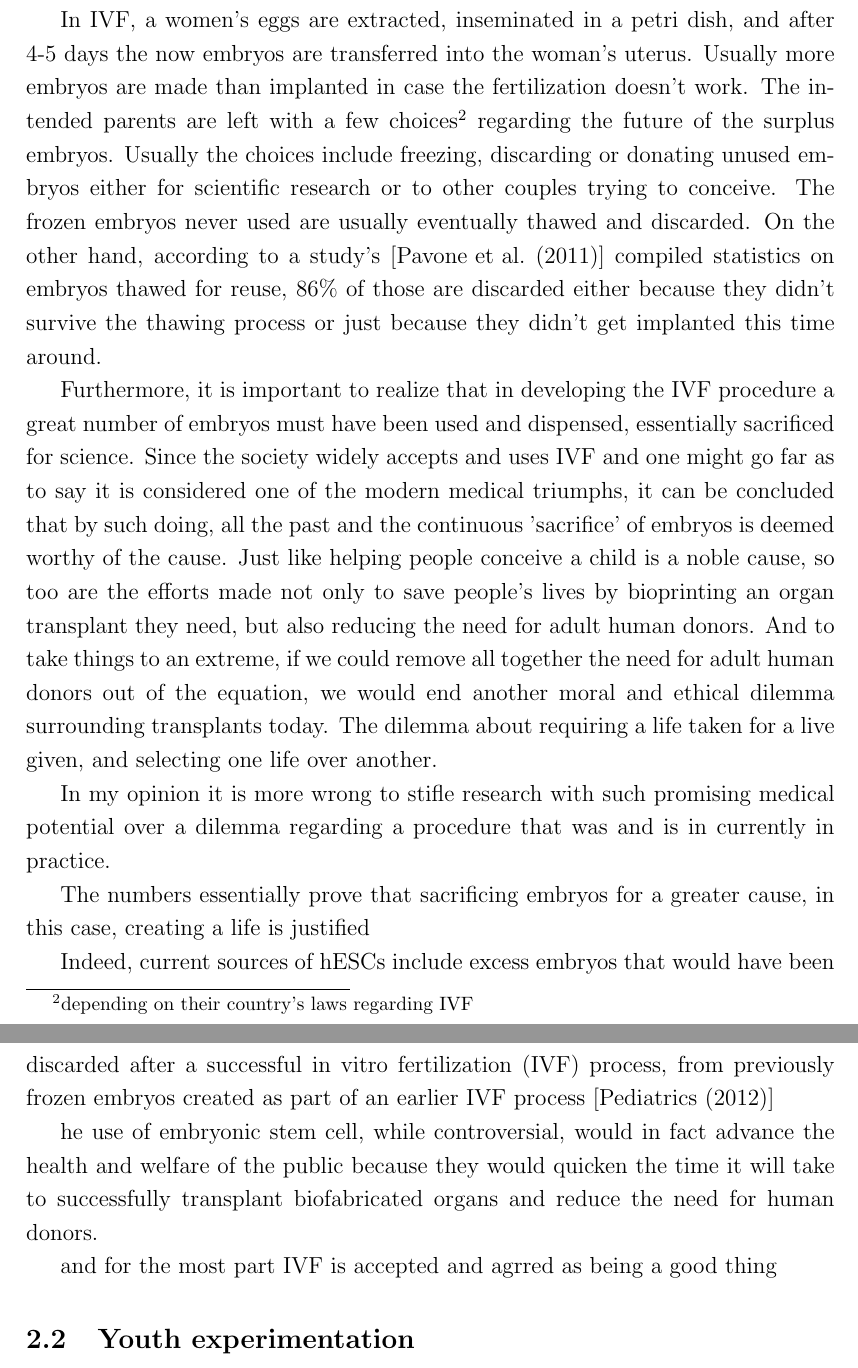
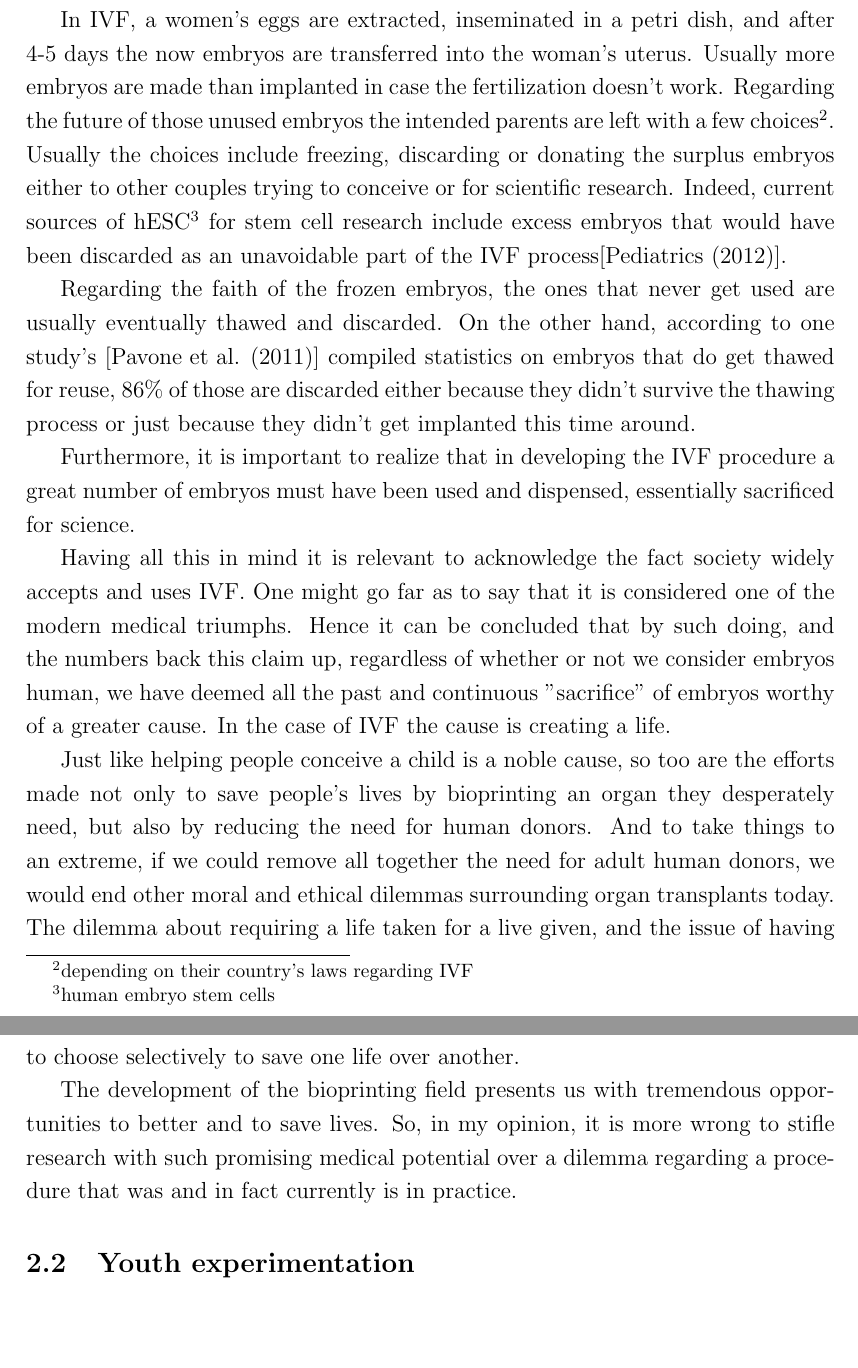
Before and after one commit to mirjamsk/comp-ethics, a LaTeX document (Bioprinting.tex): two parts of pages 5 and 6 of 9, joined at a grey line, cut so that both start at the same text, the shorter picture padded with empty space. Compiled offline with pdfLaTeX.

Commit message:
First draft of the Stem cell dilemma section

```diff
--- a/Bioprinting.tex
+++ b/Bioprinting.tex
@@ -110,24 +110,22 @@ The NSPE\footnote{The National Society of Professional Engineers} Code of Ethics
 It is in accordance with it because the research and development of this field serves the public with it's potential to save an unprecedented amount of lives.
 It seemingly contradicts the canon because it supposedly requires the taking of human life to harvest the cells and therefore, not holding public's welfare, health or safety paramount.
 
-However, the whole discussion about whether using embryonic stem cells is moral or not arises from a general disagreement of the status of the embryo. In other words, the disagreement about the point in time in which an embryo is considered a full human being. If we don't consider an embryo human after just 4 or 5 days following fertilization, which is the time needed for the embryo to grow to the blastocyst stage when you can harvest if for stem cells \cite{Landry:2016}, then we don't really have a moral conundrum. If, on the other hand, that is not the case, I would still like to argue that as a society we have actually already accepted the practice of utilizing embryos for stem cell research by drawing a parallel with a widely available and used reproductive technology - In Vitro Fertilization (IVF) and thus rendering the controversy a bit less, well, controversial.
+However, the whole discussion about whether using embryonic stem cells is moral or not arises from a general disagreement of the status of the embryo. In other words, the disagreement about the point in time in which an embryo is considered a full human being. If we don't consider an embryo human after just 4 or 5 days following fertilization, which is the time needed for the embryo to grow to the blastocyst stage when you can harvest if for stem cells \cite{Landry:2016}, then we don't really have a moral conundrum. If, on the other hand, that is not the case, I would still like to argue that as a society we have actually already accepted the practice of utilizing embryos for stem cell research by drawing a parallel with a widely available and used reproductive technology - In Vitro Fertilization (IVF); thus rendering the controversy a bit less, well, controversial.
 
-In IVF, a women's eggs are extracted, inseminated in a petri dish, and after 4-5 days the now embryos are transferred into the woman's uterus. Usually more embryos are made than implanted in case the fertilization doesn't work. The intended parents are left with a few choices\footnote{depending on their country's laws regarding IVF} regarding the future of the surplus embryos. Usually the choices include freezing, discarding or donating unused embryos either for scientific research or to other couples trying to conceive. The frozen embryos never used are usually eventually thawed and discarded. On the other hand, according to a study's \cite{Pavone:2011} compiled statistics on embryos thawed for reuse, 86\% of those are discarded either because they didn't survive the thawing process or just because they didn't get implanted this time around.
+In IVF, a women's eggs are extracted, inseminated in a petri dish, and after 4-5 days the now embryos are transferred into the woman's uterus. Usually more embryos are made than implanted in case the fertilization doesn't work.
+Regarding the future of those unused embryos the intended parents are left with a few choices\footnote{depending on their country's laws regarding IVF}. Usually the choices include freezing, discarding or donating the surplus embryos either to other couples trying to conceive or for scientific research.
+Indeed, current sources of hESC\footnote{human embryo stem cells} for stem cell research include excess embryos that would have been discarded as an unavoidable part of the IVF process\cite{Pediatrics (2012)}.
+
+Regarding the faith of the frozen embryos, the ones that never get used are usually eventually thawed and discarded. On the other hand, according to one study's \cite{Pavone:2011} compiled statistics on embryos that do get thawed for reuse, 86\% of those are discarded either because they didn't survive the thawing process or just because they didn't get implanted this time around.
 
 Furthermore, it is important to realize that in developing the IVF procedure a great number of embryos must have been used and dispensed, essentially sacrificed for science.
-Since the society widely accepts and uses IVF and one might go far as to say it is considered one of the modern medical triumphs, it can be concluded that by such doing, all the past and the continuous 'sacrifice' of embryos is deemed worthy of the cause.
-Just like helping people conceive a child is a noble cause, so too are the efforts made not only to save people's lives by bioprinting an organ transplant they need, but also reducing the need for adult  human donors. And to take things to an extreme, if we could remove all together the need for adult human donors out of the equation, we would end another moral and ethical dilemma surrounding transplants today. The dilemma about requiring a life taken for a live given, and selecting one life over another.
 
-In my opinion it is more wrong to stifle research with such promising medical potential over a dilemma regarding a procedure that was and is in currently in practice.
+Having all this in mind it is relevant to acknowledge the fact society widely accepts and uses IVF. One might go far as to say that it is considered one of the modern medical triumphs. Hence it can be concluded that by such doing, and the numbers back this claim up, regardless of whether or not we consider embryos human, we have deemed all the past and continuous "sacrifice" of embryos worthy of a greater cause. In the case of IVF the cause is creating a life.
 
-The numbers essentially prove that sacrificing embryos  for a greater cause, in this case, creating a life is justified
+Just like helping people conceive a child is a noble cause, so too are the efforts made not only to save people's lives by bioprinting an organ they desperately need, but also by reducing the need for human donors. And to take things to an extreme, if we could remove all together the need for adult human donors, we would end other moral and ethical dilemmas surrounding organ transplants today. The dilemma about requiring a life taken for a live given, and the issue of having to choose selectively to save one life over another.
 
-Indeed, current sources of hESCs include excess embryos that would have been discarded after a successful in vitro fertilization (IVF) process, from previously frozen embryos created as part of an earlier IVF process
-\cite{Pediatrics (2012)}
+The development of the bioprinting field presents us with tremendous opportunities to better and to save lives. So, in my opinion, it is more wrong to stifle research with such promising medical potential over a dilemma regarding a procedure that was and in fact currently is in practice.
 
-he use of embryonic stem cell, while controversial, would in fact advance the health and welfare of the public because they would quicken the time it will take to successfully transplant biofabricated organs and reduce the need for human donors.
-
- and for the most part IVF is accepted and agrred as being a good thing
 
 
 
```
Also changed, not shown: Bioprinting.pdf, Bioprinting.tex (4 more changed lines).
